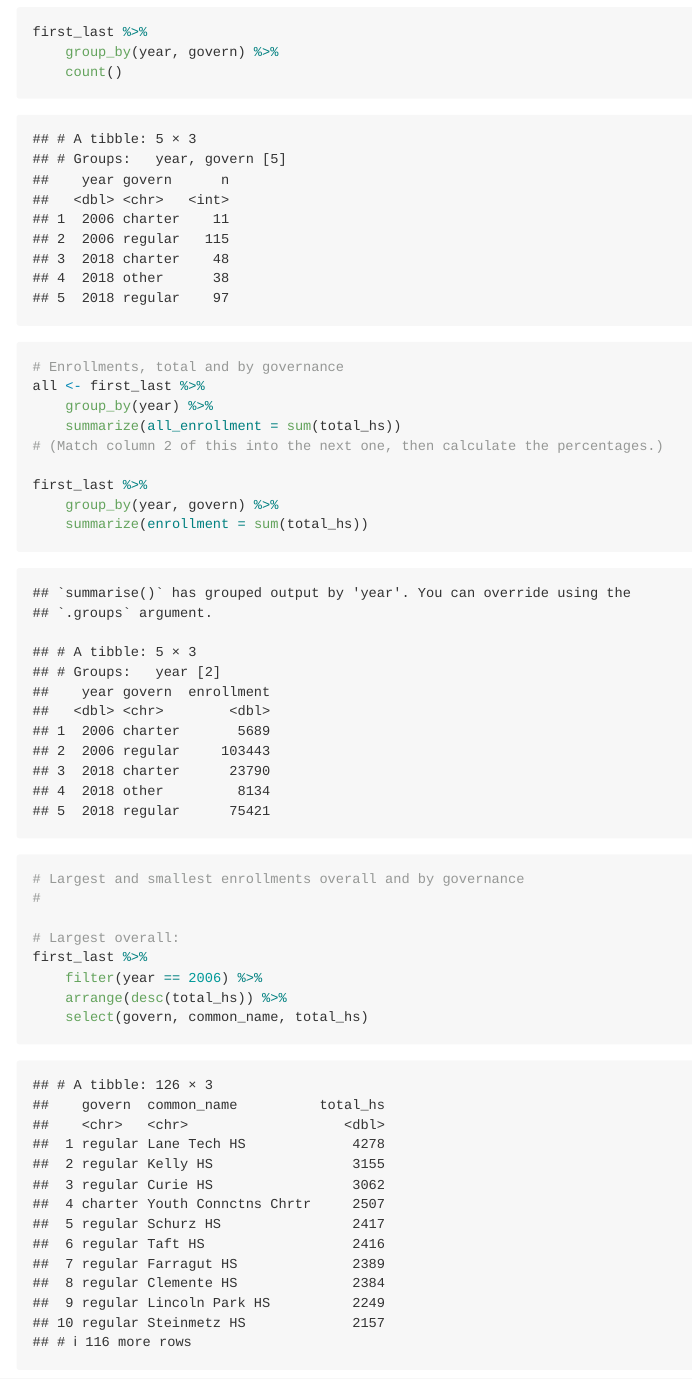
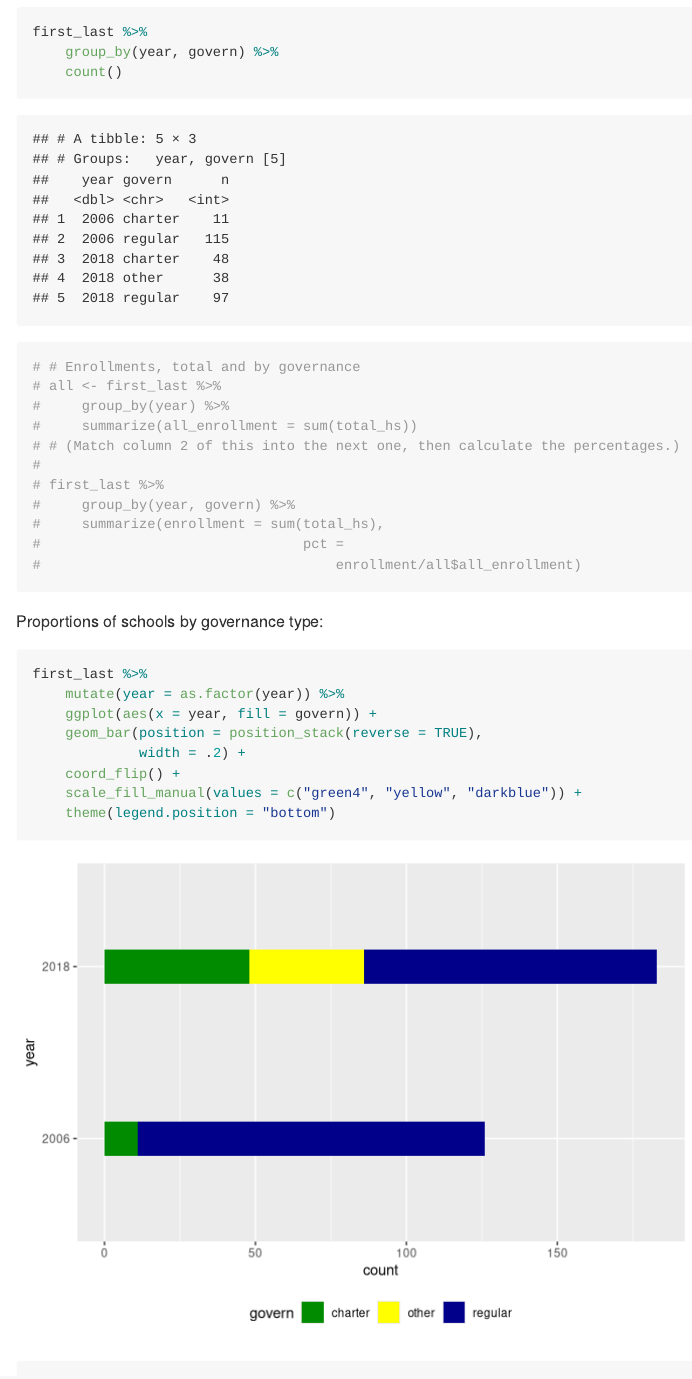
Before and after one commit to cymack/CPSenrollment, an R Markdown document (first+this_rawfacts.Rmd): the page in a window 1100 px wide, from 1040 px down. Rendered offline with R 4.5, knitr and Pandoc, with nearby package versions.

Commit message:
Added stacked bar chart to show proportions of schools by governance in the two years

````diff
--- a/first+this_rawfacts.Rmd
+++ b/first+this_rawfacts.Rmd
@@ -38,15 +38,31 @@ first_last %>%
 ```
 
 ```{r}
-# Enrollments, total and by governance
-all <- first_last %>%
-    group_by(year) %>%
-    summarize(all_enrollment = sum(total_hs))
-# (Match column 2 of this into the next one, then calculate the percentages.)
+# # Enrollments, total and by governance
+# all <- first_last %>%
+#     group_by(year) %>%
+#     summarize(all_enrollment = sum(total_hs))
+# # (Match column 2 of this into the next one, then calculate the percentages.)
+#
+# first_last %>%
+#     group_by(year, govern) %>%
+#     summarize(enrollment = sum(total_hs),
+#                                pct =
+#                                    enrollment/all$all_enrollment)
+```
 
+Proportions of schools by governance type:
+
+```{r }
 first_last %>%
-    group_by(year, govern) %>%
-    summarize(enrollment = sum(total_hs))
+    mutate(year = as.factor(year)) %>%
+    ggplot(aes(x = year, fill = govern)) +
+    geom_bar(position = position_stack(reverse = TRUE),
+             width = .2) +
+    coord_flip() +
+    scale_fill_manual(values = c("green4", "yellow", "darkblue")) +
+    theme(legend.position = "bottom")
+
 ```
 
 
````
Also changed, not shown: first+this_rawfacts.md.
